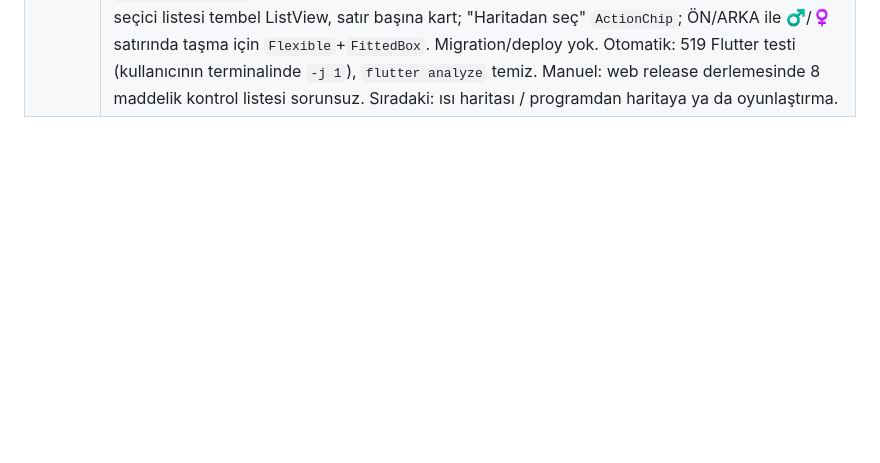
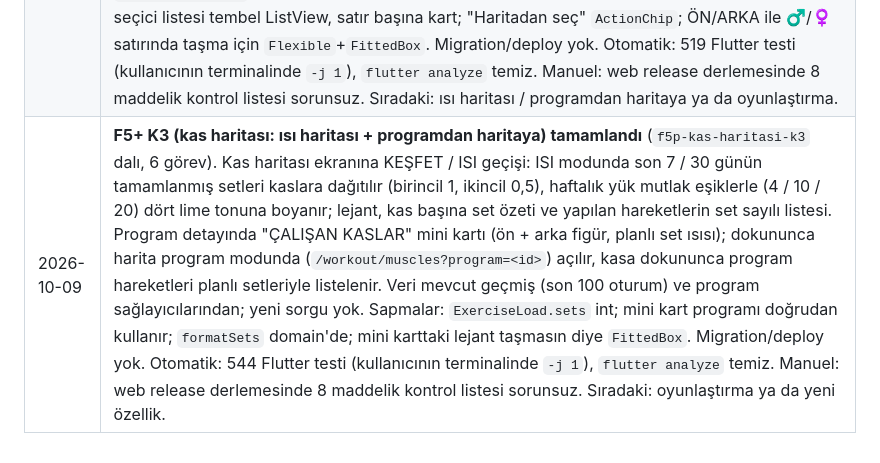
Before and after one commit to bulutlu2353-wq/spor-takip, a Markdown page: PLAN.md, the part around the change. GitHub-like rendering; blank space fills up the shorter version.

Commit message:
docs: record K3 muscle heat map in the plan
Co-Authored-By: Claude Opus 5.5 <noreply@anthropic.com>

```diff
--- a/PLAN.md
+++ b/PLAN.md
@@ -172,3 +172,4 @@ Bu yaklaşım hem doğruluğu artırıyor (LLM sayısal beslenme hesabı yapmak
 | 2026-10-08 | **G3 (uyarlanabilir kalori hedefi) tamamlandı** (`g3-uyarlanabilir-kalori` dalı, 7 görev). Beslenme ekranında Kalan kartının üstüne onaylı öneri kartı: son 21 günün kilo trendi (doğrusal regresyon) ve öğün kayıtlarından gerçek TDEE tahmini — günlerin ≥%70'i ≥800 kcal kayıtlıysa enerji dengesi (ortalama alım − eğim × 7700), değilse kilo trendi (gerçek hız − hedef hız). En az 6 kilo kaydı/14 gün ve son hedef değişikliğinden 14 gün gerekir; fark <100 kcal ise öneri yok, öneri başına en çok ±250 kcal, cinsiyet tabanı korunur. Uygula → düzeltme profilde pay olarak (`calorie_adjustment_kcal`) saklanır ve tartı/ayar/koç hesaplarında korunur, aktivite değişince sıfırlanır; Şimdi değil → 7 gün gizler. Ayarlar hedef kartında "Uyarlandı" satırı, Hedeflerim'de onaylı "Uyarlamayı sıfırla"; koç bağlamı payı görür. Migration `0012` (4 sütun + koç uygulama/geri alma) uygulandı, `coach-chat` yeniden deploy edildi. Otomatik: 475 Flutter testi (kullanıcının terminalinde `-j 1`), 57 Deno testi, `g3_checks` ve `f5_rls_checks` SQL kontrolleri geçiyor, `flutter analyze` temiz. Manuel: web release derlemesinde örnek veriyle 8 maddelik kontrol listesi sorunsuz. Sıradaki: F5+ kas haritası ya da oyunlaştırma. |
 | 2026-10-09 | **F5+ K1 (kas haritası) tamamlandı** (`f5p-kas-haritasi` dalı, 7 görev). Antrenman sekmesinde figür ikonu → Kas haritası ekranı: 2D ön/arka erkek figürü (ÖN/ARKA geçişi, seçim korunur), kasa dokununca o kası birincil çalıştıran hareketler (başlık + sayı), "İkincil dahil" ile genişletme, satırdan detay sayfası. Hareket seçicide "Haritadan seç" alt sayfası listeyi seçilen kasa süzer. Yollar MIT lisanslı react-native-body-highlighter verisinden `tool/generate_muscle_paths.py` ile üretildi (ön 88, arka 69 bölge); lisans `LICENSES/body-highlighter.txt` olarak Flutter lisans kaydına eklendi. Plandan sapma yok. Migration/deploy yok. Otomatik: 500 Flutter testi (kullanıcının terminalinde `-j 1`), `flutter analyze` temiz. Manuel: web release derlemesinde 8 maddelik kontrol listesi sorunsuz. Sıradaki: K2 (kadın figürü, ısı haritası, programdan haritaya, Stitch ile yerleşim) ya da oyunlaştırma. |
 | 2026-10-09 | **F5+ K2 (kas haritası: kadın figürü + yerleşim) tamamlandı** (`f5p-kas-haritasi-k2` dalı, 6 görev). Kadın figürü eklendi (react-native-body-highlighter, aynı üretici); profil cinsiyetine göre varsayılan figür, ♂/♀ geçişi oturum boyunca korunur ve ekrandan alt sayfaya taşınır. Kas haritası ekranı, "Haritadan seç" alt sayfası ve hareket seçici Stitch taslaklarına göre yeniden düzenlendi (figür kartı + parlama, başlık/kapatma, arama temizleme, sonuç sayısı, ekipman ikonları, ÖZEL rozeti). Manuel kontrolde figür çok koyu bulundu; kas/süs/kontur renkleri `onSurfaceVariant` tabanlı açıldı. Sapmalar: tek provider yerine seçim + varsayılan provider ikilisi; seçici listesi tembel ListView, satır başına kart; "Haritadan seç" `ActionChip`; ÖN/ARKA ile ♂/♀ satırında taşma için `Flexible`+`FittedBox`. Migration/deploy yok. Otomatik: 519 Flutter testi (kullanıcının terminalinde `-j 1`), `flutter analyze` temiz. Manuel: web release derlemesinde 8 maddelik kontrol listesi sorunsuz. Sıradaki: ısı haritası / programdan haritaya ya da oyunlaştırma. |
+| 2026-10-09 | **F5+ K3 (kas haritası: ısı haritası + programdan haritaya) tamamlandı** (`f5p-kas-haritasi-k3` dalı, 6 görev). Kas haritası ekranına KEŞFET / ISI geçişi: ISI modunda son 7 / 30 günün tamamlanmış setleri kaslara dağıtılır (birincil 1, ikincil 0,5), haftalık yük mutlak eşiklerle (4 / 10 / 20) dört lime tonuna boyanır; lejant, kas başına set özeti ve yapılan hareketlerin set sayılı listesi. Program detayında "ÇALIŞAN KASLAR" mini kartı (ön + arka figür, planlı set ısısı); dokununca harita program modunda (`/workout/muscles?program=<id>`) açılır, kasa dokununca program hareketleri planlı setleriyle listelenir. Veri mevcut geçmiş (son 100 oturum) ve program sağlayıcılarından; yeni sorgu yok. Sapmalar: `ExerciseLoad.sets` int; mini kart programı doğrudan kullanır; `formatSets` domain'de; mini karttaki lejant taşmasın diye `FittedBox`. Migration/deploy yok. Otomatik: 544 Flutter testi (kullanıcının terminalinde `-j 1`), `flutter analyze` temiz. Manuel: web release derlemesinde 8 maddelik kontrol listesi sorunsuz. Sıradaki: oyunlaştırma ya da yeni özellik. |
```
